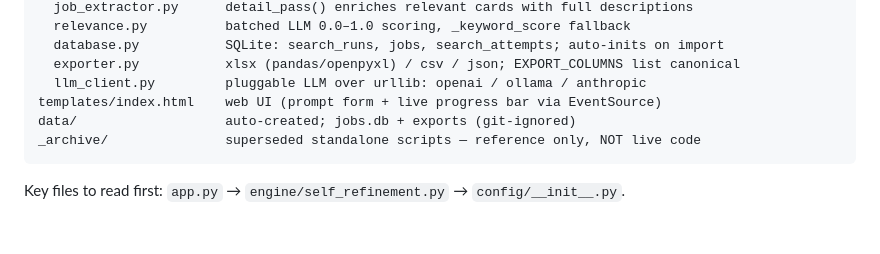
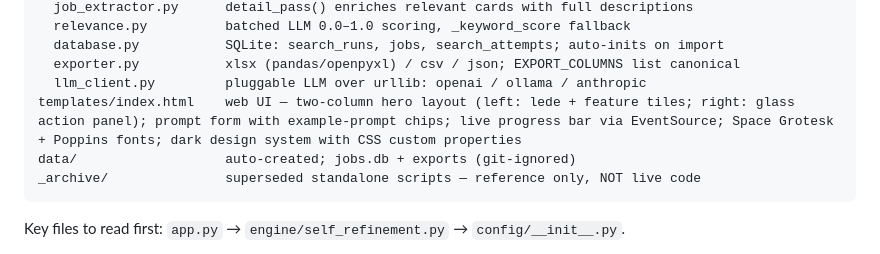
Before and after one commit to k121mayur/linkedin-scraping, a Markdown page: CLAUDE.md, the part around the change. GitHub-like rendering; blank space fills up the shorter version.

Commit message:
chore: update CLAUDE.md [auto-memory]

````diff
--- a/CLAUDE.md
+++ b/CLAUDE.md
@@ -77,7 +77,7 @@ engine/
   database.py           SQLite: search_runs, jobs, search_attempts; auto-inits on import
   exporter.py           xlsx (pandas/openpyxl) / csv / json; EXPORT_COLUMNS list canonical
   llm_client.py         pluggable LLM over urllib: openai / ollama / anthropic
-templates/index.html    web UI (prompt form + live progress bar via EventSource)
+templates/index.html    web UI — two-column hero layout (left: lede + feature tiles; right: glass action panel); prompt form with example-prompt chips; live progress bar via EventSource; Space Grotesk + Poppins fonts; dark design system with CSS custom properties
 data/                   auto-created; jobs.db + exports (git-ignored)
 _archive/               superseded standalone scripts — reference only, NOT live code
 ```
````
